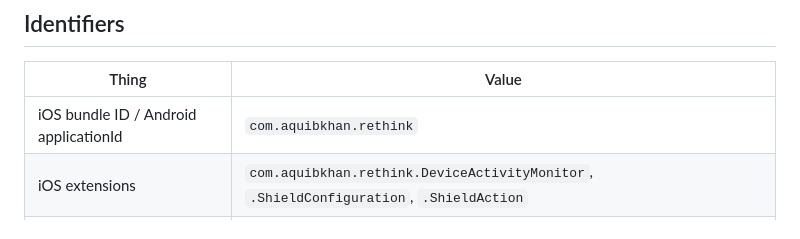
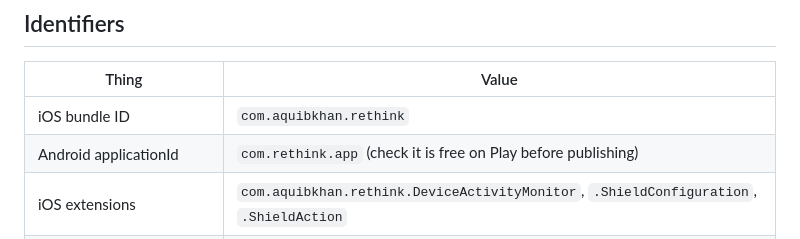
Before and after one commit to techworker1212/Re-think, a Markdown page: docs/store-readiness.md, the part around the change. GitHub-like rendering.

Commit message:
docs: split iOS and Android identifiers
Co-Authored-By: Claude Opus 5.5 <noreply@anthropic.com>

```diff
--- a/docs/store-readiness.md
+++ b/docs/store-readiness.md
@@ -6,7 +6,8 @@ Nothing here has been submitted. This is the checklist for when you're ready.
 
 | Thing | Value |
 | --- | --- |
-| iOS bundle ID / Android applicationId | `com.aquibkhan.rethink` |
+| iOS bundle ID | `com.aquibkhan.rethink` |
+| Android applicationId | `com.rethink.app` (check it is free on Play before publishing) |
 | iOS extensions | `com.aquibkhan.rethink.DeviceActivityMonitor`, `.ShieldConfiguration`, `.ShieldAction` |
 | App Group (app + all 3 extensions) | `group.com.aquibkhan.rethink` |
 | Minimum OS | iOS 16, Android 10 (API 29) |
```
